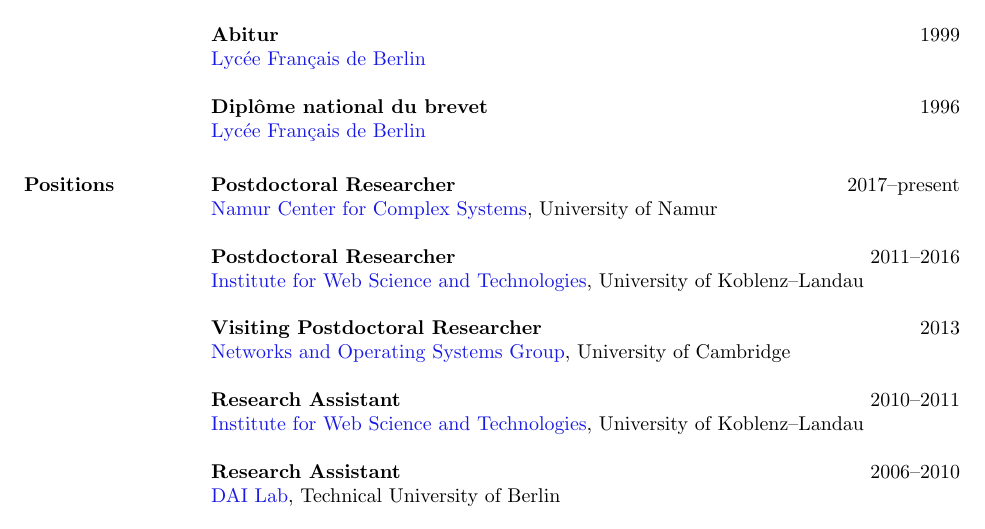
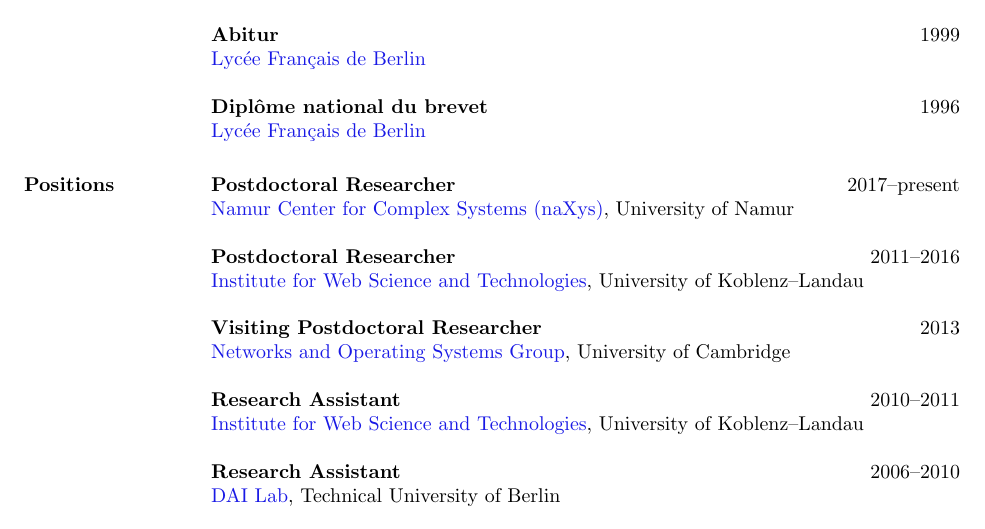
Before and after one commit to kunegis/cv, a LaTeX CV (cv-kunegis.tex): part of page 1 of 4, cut so that both start at the same text. Compiled offline with pdfLaTeX.

Commit message:
full project name and link

```diff
--- a/cv-kunegis.tex
+++ b/cv-kunegis.tex
@@ -107,10 +107,10 @@
 \end{format}
 
 \title{\bf Postdoctoral Researcher}
-\employer{\href{http://www.naxys.be/}{Namur Center for Complex Systems}, University of Namur}
+\employer{\href{http://www.naxys.be/}{Namur Center for Complex Systems (naXys)}, University of Namur}
 \dates{2017--present}
 \begin{position}
-%- IDEES (ERDF/FEDER -- Wallonia/Wallonie)
+%- \href{http://nouvelles.unamur.be/upnews.2015-10-01.8995593781}{IDEES -- L'Internet de Demain pour développer les Entreprises, l'Économie et la Société} (ERDF/FEDER -- Wallonia/Wallonie)
 \end{position}
 
 \title{\bf Postdoctoral Researcher}
```
Also changed, not shown: cv-kunegis-long.pdf, cv-kunegis.pdf.
